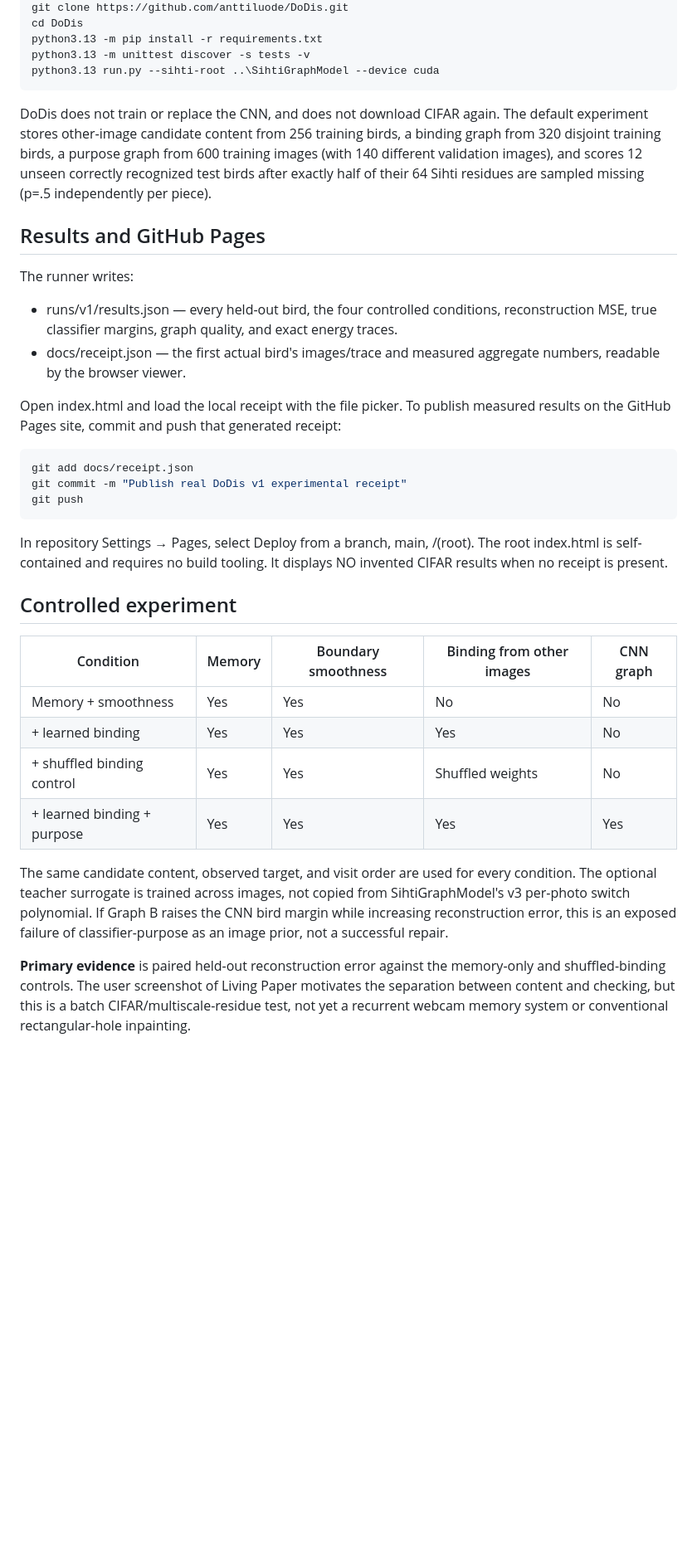
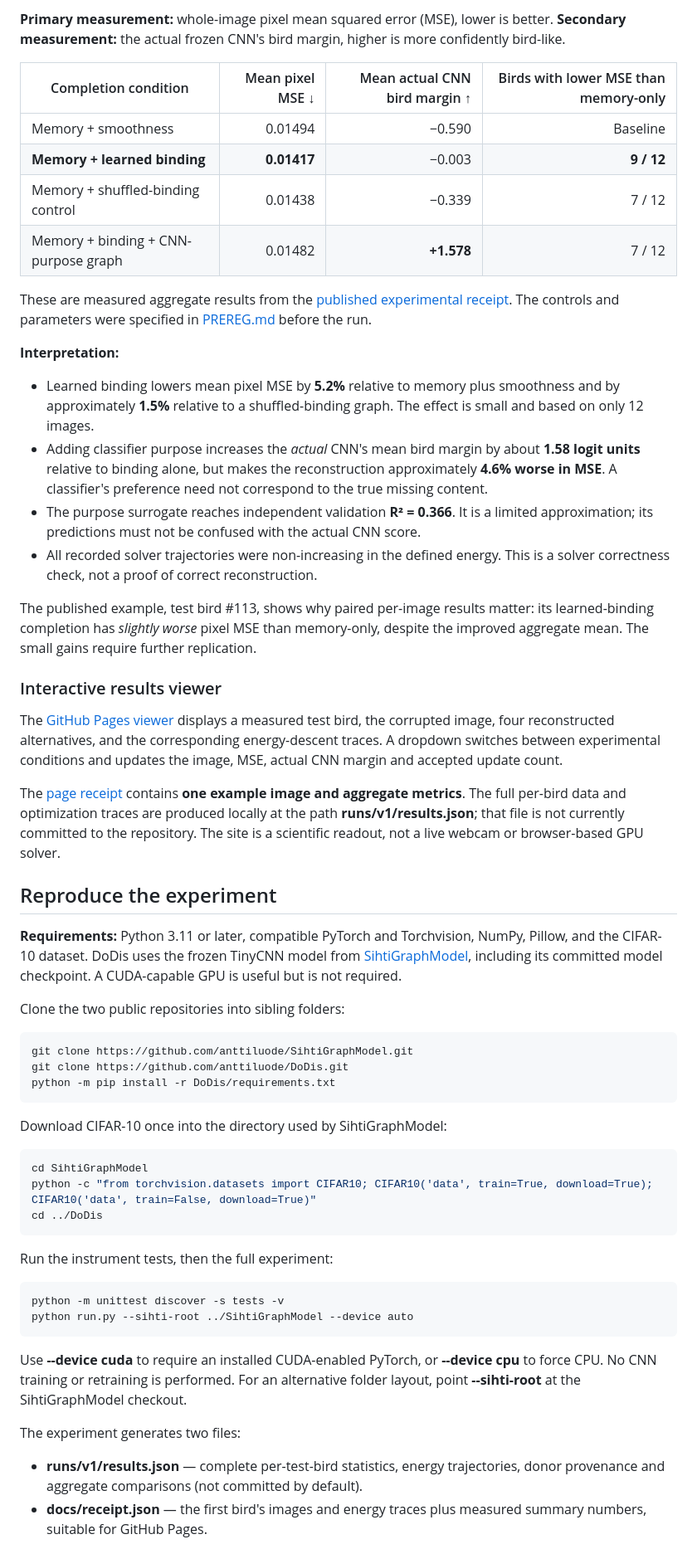
Before and after one commit to anttiluode/DoDis, a Markdown page: README.md, the part around one of its changes. Shown at 83% size. Drawn GitHub-style; blank space fills up the shorter version.

Commit message:
Make README audience-neutral and publish first DoDis measured findings with honest limitations

```diff
--- a/README.md
+++ b/README.md
@@ -17,39 +43,60 @@ cd E:\DocsHouse\1025
+**Primary measurement:** whole-image pixel mean squared error (MSE), lower is better. **Secondary measurement:** the actual frozen CNN's bird margin, higher is more confidently bird-like.
+
+| Completion condition | Mean pixel MSE ↓ | Mean actual CNN bird margin ↑ | Birds with lower MSE than memory-only |
+|---|---:|---:|---:|
+| Memory + smoothness | 0.01494 | −0.590 | Baseline |
+| **Memory + learned binding** | **0.01417** | −0.003 | **9 / 12** |
+| Memory + shuffled-binding control | 0.01438 | −0.339 | 7 / 12 |
+| Memory + binding + CNN-purpose graph | 0.01482 | **+1.578** | 7 / 12 |
+
+These are measured aggregate results from the [published experimental receipt](docs/receipt.json). The controls and parameters were specified in [PREREG.md](PREREG.md) before the run.
+
+**Interpretation:**
+
+- Learned binding lowers mean pixel MSE by **5.2%** relative to memory plus smoothness and by approximately **1.5%** relative to a shuffled-binding graph. The effect is small and based on only 12 images.
+- Adding classifier purpose increases the *actual* CNN's mean bird margin by about **1.58 logit units** relative to binding alone, but makes the reconstruction approximately **4.6% worse in MSE**. A classifier's preference need not correspond to the true missing content.
+- The purpose surrogate reaches independent validation **R² = 0.366**. It is a limited approximation; its predictions must not be confused with the actual CNN score.
+- All recorded solver trajectories were non-increasing in the defined energy. This is a solver correctness check, not a proof of correct reconstruction.
+
+The published example, test bird #113, shows why paired per-image results matter: its learned-binding completion has *slightly worse* pixel MSE than memory-only, despite the improved aggregate mean. The small gains require further replication.
+
+### Interactive results viewer
+
+The [GitHub Pages viewer](https://anttiluode.github.io/DoDis/) displays a measured test bird, the corrupted image, four reconstructed alternatives, and the corresponding energy-descent traces. A dropdown switches between experimental conditions and updates the image, MSE, actual CNN margin and accepted update count.
+
+The [page receipt](docs/receipt.json) contains **one example image and aggregate metrics**. The full per-bird data and optimization traces are produced locally at the path **runs/v1/results.json**; that file is not currently committed to the repository. The site is a scientific readout, not a live webcam or browser-based GPU solver.
+
+## Reproduce the experiment
+
+**Requirements:** Python 3.11 or later, compatible PyTorch and Torchvision, NumPy, Pillow, and the CIFAR-10 dataset. DoDis uses the frozen TinyCNN model from [SihtiGraphModel](https://github.com/anttiluode/SihtiGraphModel), including its committed model checkpoint. A CUDA-capable GPU is useful but is not required.
+
+Clone the two public repositories into sibling folders:
+
+~~~bash
+git clone https://github.com/anttiluode/SihtiGraphModel.git
 git clone https://github.com/anttiluode/DoDis.git
-cd DoDis
-python3.13 -m pip install -r requirements.txt
-python3.13 -m unittest discover -s tests -v
-python3.13 run.py --sihti-root ..\SihtiGraphModel --device cuda
+python -m pip install -r DoDis/requirements.txt
 ~~~
 
-DoDis does not train or replace the CNN, and does not download CIFAR again. The default experiment stores other-image candidate content from 256 training birds, a binding graph from 320 disjoint training birds, a purpose graph from 600 training images (with 140 different validation images), and scores 12 unseen correctly recognized test birds after exactly half of their 64 Sihti residues are sampled missing (p=.5 independently per piece).
+Download CIFAR-10 once into the directory used by SihtiGraphModel:
 
-## Results and GitHub Pages
-
-The runner writes:
-
-- runs/v1/results.json — every held-out bird, the four controlled conditions, reconstruction MSE, true classifier margins, graph quality, and exact energy traces.
-- docs/receipt.json — the first actual bird's images/trace and measured aggregate numbers, readable by the browser viewer.
-
-Open index.html and load the local receipt with the file picker. To publish measured results on the GitHub Pages site, commit and push that generated receipt:
-
-~~~powershell
-git add docs/receipt.json
-git commit -m "Publish real DoDis v1 experimental receipt"
-git push
+~~~bash
+cd SihtiGraphModel
+python -c "from torchvision.datasets import CIFAR10; CIFAR10('data', train=True, download=True); CIFAR10('data', train=False, download=True)"
+cd ../DoDis
 ~~~
 
-In repository Settings → Pages, select Deploy from a branch, main, /(root). The root index.html is self-contained and requires no build tooling. It displays NO invented CIFAR results when no receipt is present.
+Run the instrument tests, then the full experiment:
 
-## Controlled experiment
+~~~bash
+python -m unittest discover -s tests -v
+python run.py --sihti-root ../SihtiGraphModel --device auto
+~~~
 
-| Condition | Memory | Boundary smoothness | Binding from other images | CNN graph |
-|---|---|---|---|---|
-| Memory + smoothness | Yes | Yes | No | No |
-| + learned binding | Yes | Yes | Yes | No |
-| + shuffled binding control | Yes | Yes | Shuffled weights | No |
-| + learned binding + purpose | Yes | Yes | Yes | Yes |
+Use **--device cuda** to require an installed CUDA-enabled PyTorch, or **--device cpu** to force CPU. No CNN training or retraining is performed. For an alternative folder layout, point **--sihti-root** at the SihtiGraphModel checkout.
 
-The same candidate content, observed target, and visit order are used for every condition. The optional teacher surrogate is trained across images, not copied from SihtiGraphModel's v3 per-photo switch polynomial. If Graph B raises the CNN bird margin while increasing reconstruction error, this is an exposed failure of classifier-purpose as an image prior, not a successful repair.
+The experiment generates two files:
 
-**Primary evidence** is paired held-out reconstruction error against the memory-only and shuffled-binding controls. The user screenshot of Living Paper motivates the separation between content and checking, but this is a batch CIFAR/multiscale-residue test, not yet a recurrent webcam memory system or conventional rectangular-hole inpainting.
+- **runs/v1/results.json** — complete per-test-bird statistics, energy trajectories, donor provenance and aggregate comparisons (not committed by default).
+- **docs/receipt.json** — the first bird's images and energy traces plus measured summary numbers, suitable for GitHub Pages.
 
```
Also changed, not shown: other parts of README.md (+52 -10 lines).
